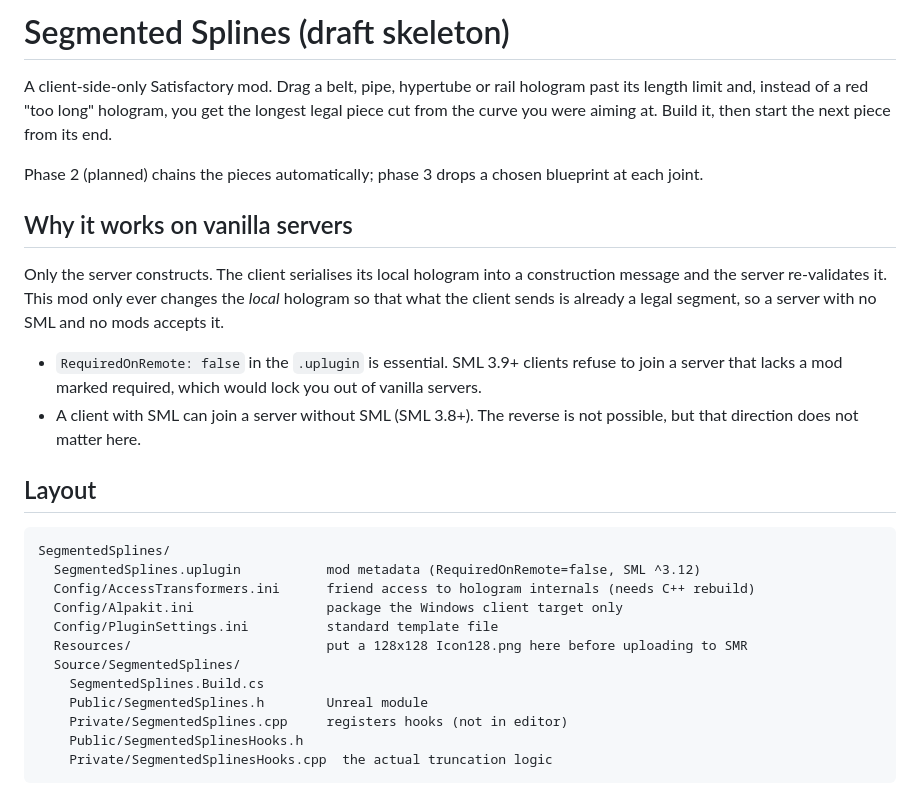
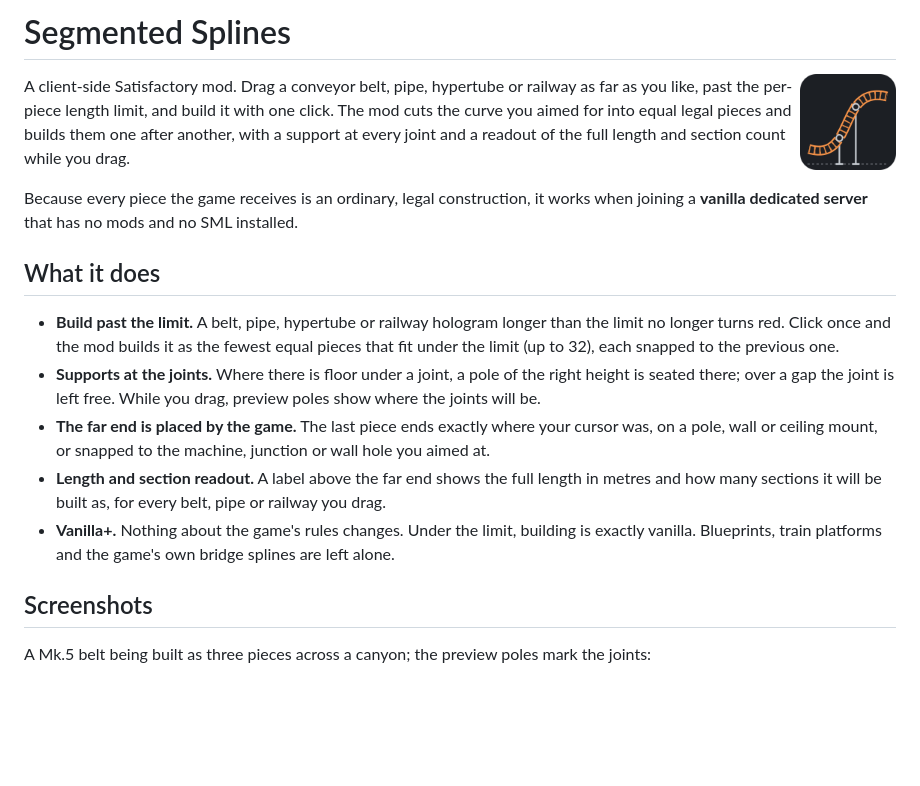
Before and after one commit to krammark191/SegmentedSplines, a Markdown page: README.md, the part around one of its changes. Drawn GitHub-style; pictures changed too: Resources/Icon128.png (added); blank space fills up the shorter version.

````diff
--- a/README.md
+++ b/README.md
@@ -1,36 +1,31 @@
-# Segmented Splines (draft skeleton)
+# Segmented Splines
 
-A client-side-only Satisfactory mod. Drag a belt, pipe, hypertube or rail hologram past its
-length limit and, instead of a red "too long" hologram, you get the longest legal piece cut from
-the curve you were aiming at. Build it, then start the next piece from its end.
+<img src="Resources/Icon128.png" align="right" width="96" alt="Segmented Splines icon">
 
-Phase 2 (planned) chains the pieces automatically; phase 3 drops a chosen blueprint at each joint.
+A client-side Satisfactory mod. Drag a conveyor belt, pipe, hypertube or railway as far as you
+like, past the per-piece length limit, and build it with one click. The mod cuts the curve you
+aimed for into equal legal pieces and builds them one after another, with a support at every
+joint and a readout of the full length and section count while you drag.
 
-## Why it works on vanilla servers
+Because every piece the game receives is an ordinary, legal construction, it works when joining
+a **vanilla dedicated server** that has no mods and no SML installed.
 
-Only the server constructs. The client serialises its local hologram into a construction message
-and the server re-validates it. This mod only ever changes the *local* hologram so that what the
-client sends is already a legal segment, so a server with no SML and no mods accepts it.
+## What it does
 
-* `RequiredOnRemote: false` in the `.uplugin` is essential. SML 3.9+ clients refuse to join a
-  server that lacks a mod marked required, which would lock you out of vanilla servers.
-* A client with SML can join a server without SML (SML 3.8+). The reverse is not possible, but
-  that direction does not matter here.
+* **Build past the limit.** A belt, pipe, hypertube or railway hologram longer than the limit no
+  longer turns red. Click once and the mod builds it as the fewest equal pieces that fit under the
+  limit (up to 32), each snapped to the previous one.
+* **Supports at the joints.** Where there is floor under a joint, a pole of the right height is
+  seated there; over a gap the joint is left free. While you drag, preview poles show where the
+  joints will be.
+* **The far end is placed by the game.** The last piece ends exactly where your cursor was, on a
+  pole, wall or ceiling mount, or snapped to the machine, junction or wall hole you aimed at.
+* **Length and section readout.** A label above the far end shows the full length in metres and
+  how many sections it will be built as, for every belt, pipe or railway you drag.
+* **Vanilla+.** Nothing about the game's rules changes. Under the limit, building is exactly
+  vanilla. Blueprints, train platforms and the game's own bridge splines are left alone.
 
-## Layout
+## Screenshots
 
-```
-SegmentedSplines/
-  SegmentedSplines.uplugin           mod metadata (RequiredOnRemote=false, SML ^3.12)
-  Config/AccessTransformers.ini      friend access to hologram internals (needs C++ rebuild)
-  Config/Alpakit.ini                 package the Windows client target only
-  Config/PluginSettings.ini          standard template file
-  Resources/                         put a 128x128 Icon128.png here before uploading to SMR
-  Source/SegmentedSplines/
-    SegmentedSplines.Build.cs
-    Public/SegmentedSplines.h        Unreal module
-    Private/SegmentedSplines.cpp     registers hooks (not in editor)
-    Public/SegmentedSplinesHooks.h
-    Private/SegmentedSplinesHooks.cpp  the actual truncation logic
-```
+A Mk.5 belt being built as three pieces across a canyon; the preview poles mark the joints:
 
````
Also changed, not shown: other parts of README.md (+59 -61 lines), CLAUDE.md (+15 -1 lines), docs/smr-description.md (added, +33 -0 lines), docs/icon/icon-512.png (added), 5 other files.
